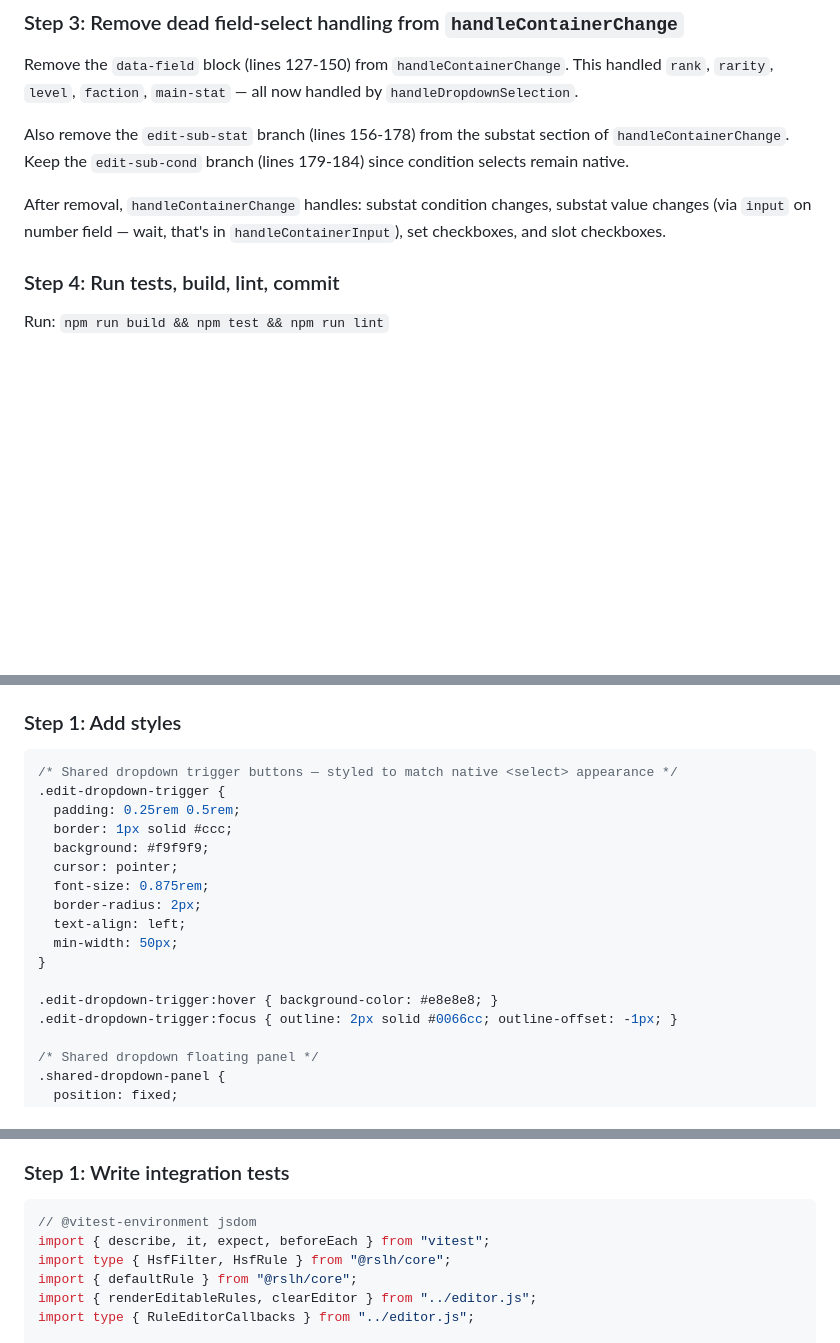
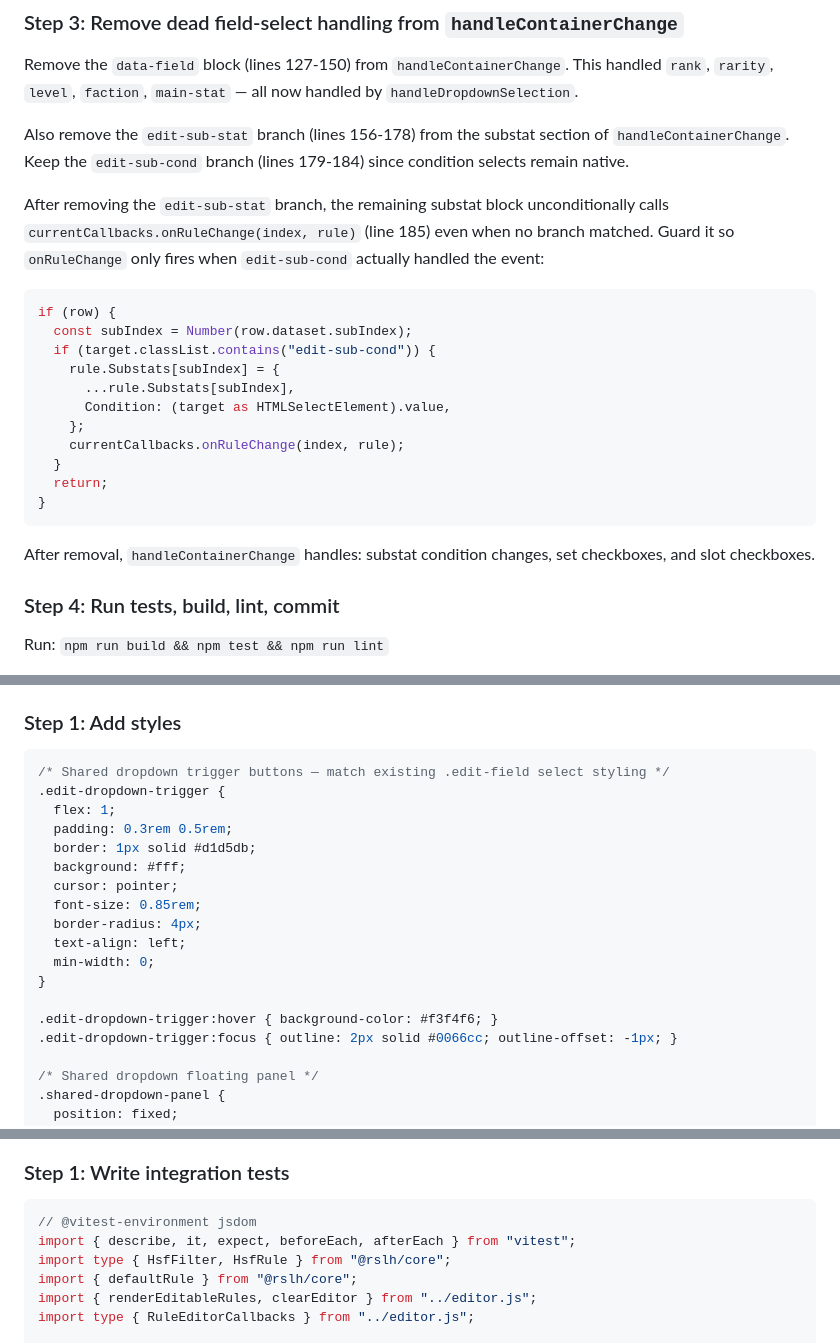
Before and after one commit to fumb13s/RSLH_filter_gen, a Markdown page: docs/plans/2026-03-01-shared-dropdown-panels.md, 3 parts joined by grey strips. GitHub-like rendering; blank space fills up the shorter version.

Commit message:
docs: fix review issues in shared dropdown panels plan
- Add missing afterEach import to integration test snippet
- Match trigger button CSS to existing .edit-field select styling
- Guard onRuleChange in handleContainerChange after edit-sub-stat removal

Co-Authored-By: Claude

````diff
--- a/docs/plans/2026-03-01-shared-dropdown-panels.md
+++ b/docs/plans/2026-03-01-shared-dropdown-panels.md
@@ -652,7 +652,23 @@ Remove the `data-field` block (lines 127-150) from `handleContainerChange`. This
 
 Also remove the `edit-sub-stat` branch (lines 156-178) from the substat section of `handleContainerChange`. Keep the `edit-sub-cond` branch (lines 179-184) since condition selects remain native.
 
-After removal, `handleContainerChange` handles: substat condition changes, substat value changes (via `input` on number field — wait, that's in `handleContainerInput`), set checkboxes, and slot checkboxes.
+After removing the `edit-sub-stat` branch, the remaining substat block unconditionally calls `currentCallbacks.onRuleChange(index, rule)` (line 185) even when no branch matched. Guard it so `onRuleChange` only fires when `edit-sub-cond` actually handled the event:
+
+```ts
+if (row) {
+  const subIndex = Number(row.dataset.subIndex);
+  if (target.classList.contains("edit-sub-cond")) {
+    rule.Substats[subIndex] = {
+      ...rule.Substats[subIndex],
+      Condition: (target as HTMLSelectElement).value,
+    };
+    currentCallbacks.onRuleChange(index, rule);
+  }
+  return;
+}
+```
+
+After removal, `handleContainerChange` handles: substat condition changes, set checkboxes, and slot checkboxes.
 
 ### Step 4: Run tests, build, lint, commit
 
@@ -847,19 +863,20 @@ test: update editor tests for shared dropdown trigger buttons
 ### Step 1: Add styles
 
 ```css
-/* Shared dropdown trigger buttons — styled to match native <select> appearance */
+/* Shared dropdown trigger buttons — match existing .edit-field select styling */
 .edit-dropdown-trigger {
-  padding: 0.25rem 0.5rem;
-  border: 1px solid #ccc;
-  background: #f9f9f9;
+  flex: 1;
+  padding: 0.3rem 0.5rem;
+  border: 1px solid #d1d5db;
+  background: #fff;
   cursor: pointer;
-  font-size: 0.875rem;
-  border-radius: 2px;
+  font-size: 0.85rem;
+  border-radius: 4px;
   text-align: left;
-  min-width: 50px;
+  min-width: 0;
 }
 
-.edit-dropdown-trigger:hover { background-color: #e8e8e8; }
+.edit-dropdown-trigger:hover { background-color: #f3f4f6; }
 .edit-dropdown-trigger:focus { outline: 2px solid #0066cc; outline-offset: -1px; }
 
 /* Shared dropdown floating panel */
@@ -904,7 +921,7 @@ style: add CSS for shared dropdown triggers and floating panels
 
 ```ts
 // @vitest-environment jsdom
-import { describe, it, expect, beforeEach } from "vitest";
+import { describe, it, expect, beforeEach, afterEach } from "vitest";
 import type { HsfFilter, HsfRule } from "@rslh/core";
 import { defaultRule } from "@rslh/core";
 import { renderEditableRules, clearEditor } from "../editor.js";
````
